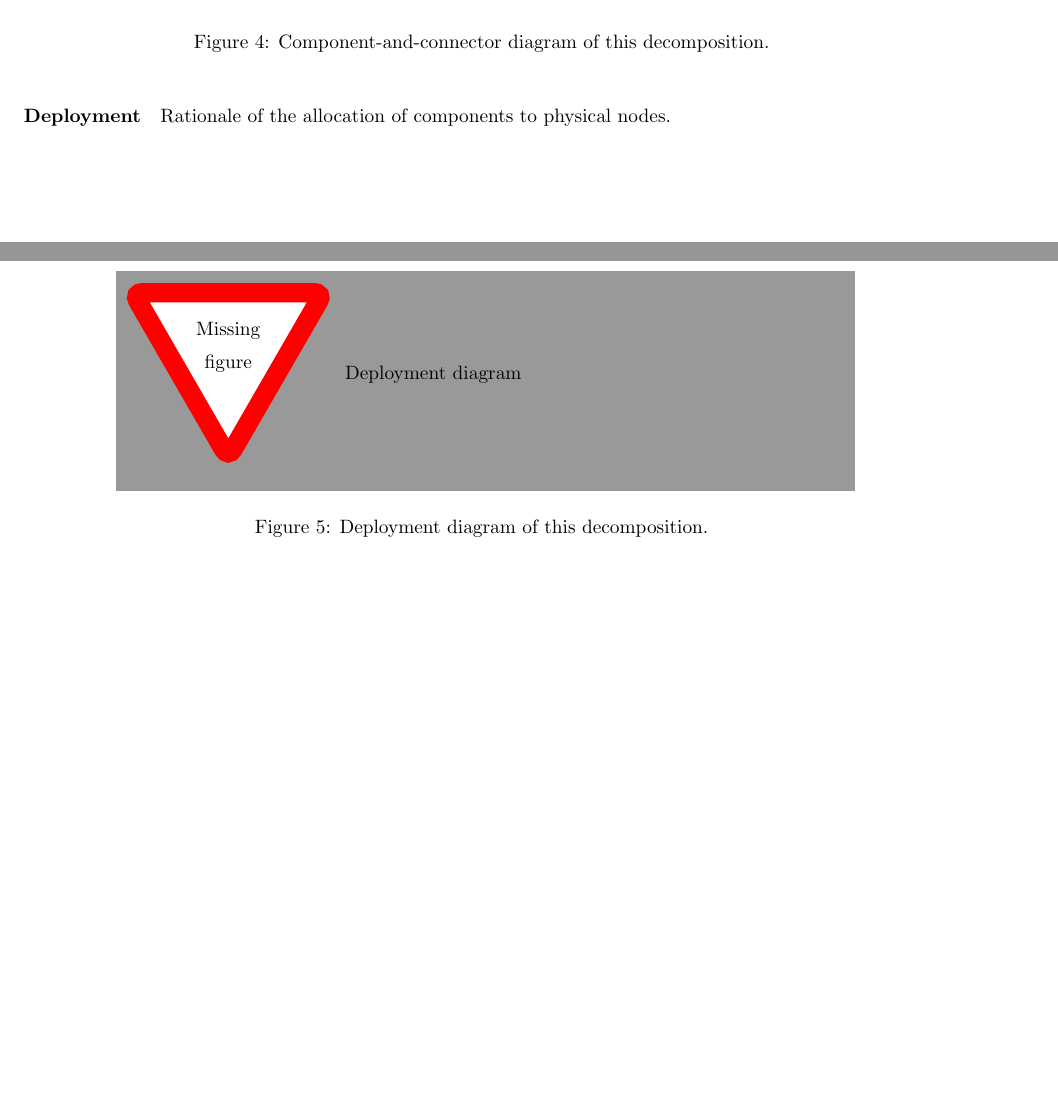
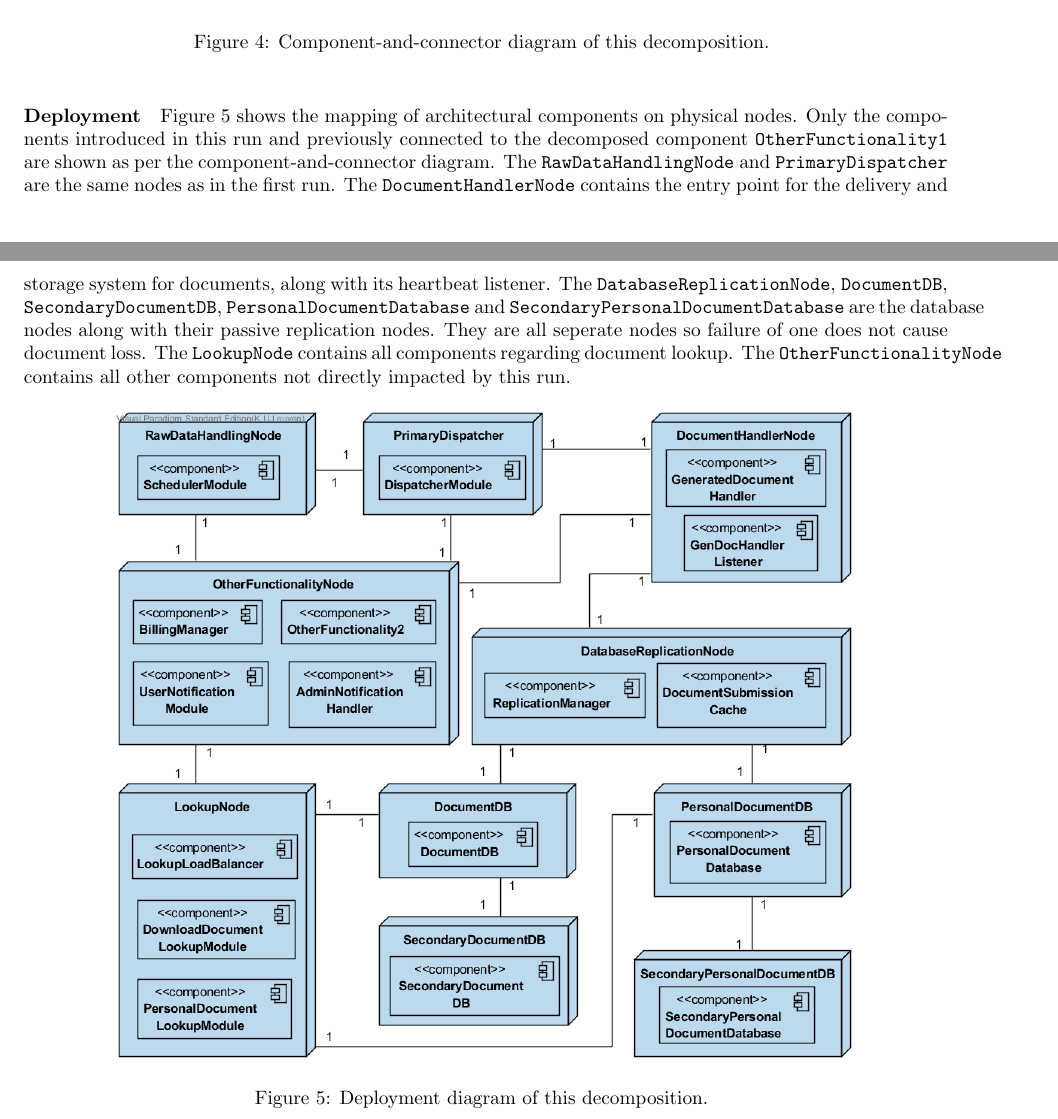
Before and after one commit to TVoc/I-am-the-architect-of-your-reality, a LaTeX document (Part 2/Report/report.tex): two parts of pages 20 and 21 of 24, joined at a grey line, cut so that both start at the same text, the shorter picture padded with empty space. Compiled offline with pdfLaTeX.

Commit message:
Added deployment to the report

```diff
--- a/Part 2/Report/report.tex
+++ b/Part 2/Report/report.tex
@@ -736,12 +736,12 @@ Encapsulates requirements not tackled in this run and which cannot be assigned t
 \end{figure}
 
 \paragraph{Deployment}
-Rationale of the allocation of components to physical nodes.
+Figure \ref{fig:it2-depl_main} shows the mapping of architectural components on physical nodes. Only the components introduced in this run and previously connected to the decomposed component \texttt{OtherFunctionality1} are shown as per the component-and-connector diagram. The \texttt{RawDataHandlingNode} and \texttt{PrimaryDispatcher} are the same nodes as in the first run. The \texttt{DocumentHandlerNode} contains the entry point for the delivery and storage system for documents, along with its heartbeat listener. The \texttt{DatabaseReplicationNode}, \texttt{DocumentDB}, \texttt{SecondaryDocumentDB}, \texttt{PersonalDocumentDatabase} and \texttt{SecondaryPersonalDocumentDatabase} are the database nodes along with their passive replication nodes. They are all seperate nodes so failure of one does not cause document loss. The \texttt{LookupNode} contains all components regarding document lookup. The \texttt{OtherFunctionalityNode} contains all other components not directly impacted by this run.
 
 \begin{figure}[!htp]
     \centering
-    %\includegraphics[width=0.8\textwidth]{}
-    \missingfigure[figwidth=0.8\textwidth]{Deployment diagram}
+    \includegraphics[width=0.8\textwidth]{depl_diag_2.png}
+    %\missingfigure[figwidth=0.8\textwidth]{Deployment diagram}
     \caption{Deployment diagram of this decomposition.
         }\label{fig:it2-depl_main}
 \end{figure}
```
Also changed, not shown: Part 2/Report/report.tex (2 more changed lines).
